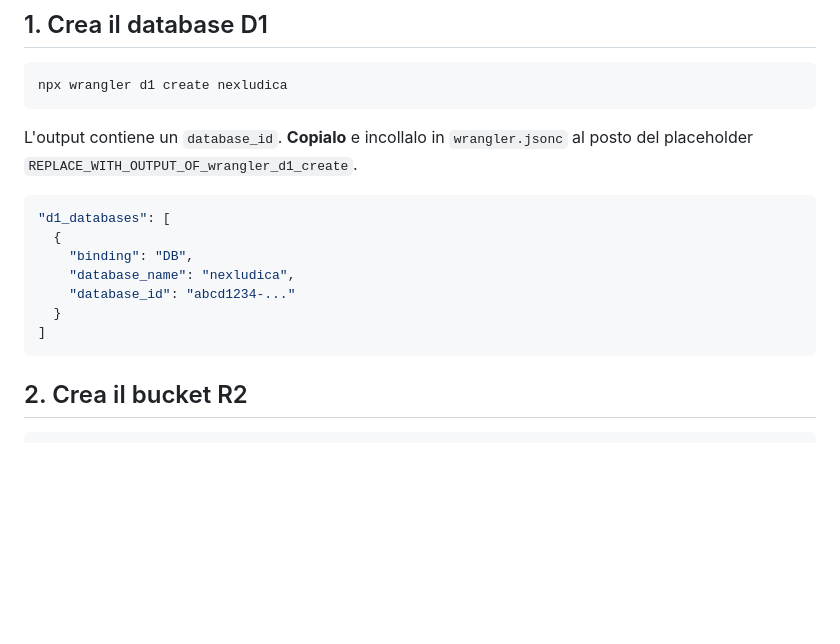
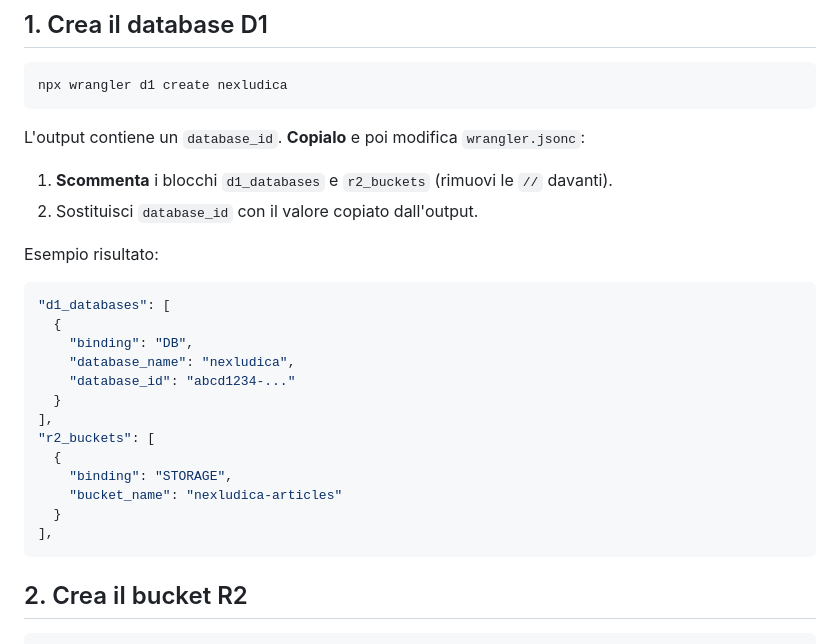
Before and after one commit to vittorioguerrieri-cloud/nexludica-website, a Markdown page: docs/SETUP-AREA-SOCI.md, the part around the change. Drawn GitHub-style; blank space fills up the shorter version.

Commit message:
docs: aggiorna setup per riflettere bindings commentati

````diff
--- a/docs/SETUP-AREA-SOCI.md
+++ b/docs/SETUP-AREA-SOCI.md
@@ -15,8 +15,12 @@ caricare resoconti MeetLudica, gestire il profilo".
 npx wrangler d1 create nexludica
 ```
 
-L'output contiene un `database_id`. **Copialo** e incollalo in `wrangler.jsonc` al
-posto del placeholder `REPLACE_WITH_OUTPUT_OF_wrangler_d1_create`.
+L'output contiene un `database_id`. **Copialo** e poi modifica `wrangler.jsonc`:
+
+1. **Scommenta** i blocchi `d1_databases` e `r2_buckets` (rimuovi le `//` davanti).
+2. Sostituisci `database_id` con il valore copiato dall'output.
+
+Esempio risultato:
 
 ```jsonc
 "d1_databases": [
@@ -25,7 +29,13 @@ posto del placeholder `REPLACE_WITH_OUTPUT_OF_wrangler_d1_create`.
     "database_name": "nexludica",
     "database_id": "abcd1234-..."
   }
-]
+],
+"r2_buckets": [
+  {
+    "binding": "STORAGE",
+    "bucket_name": "nexludica-articles"
+  }
+],
 ```
 
 ## 2. Crea il bucket R2
````
